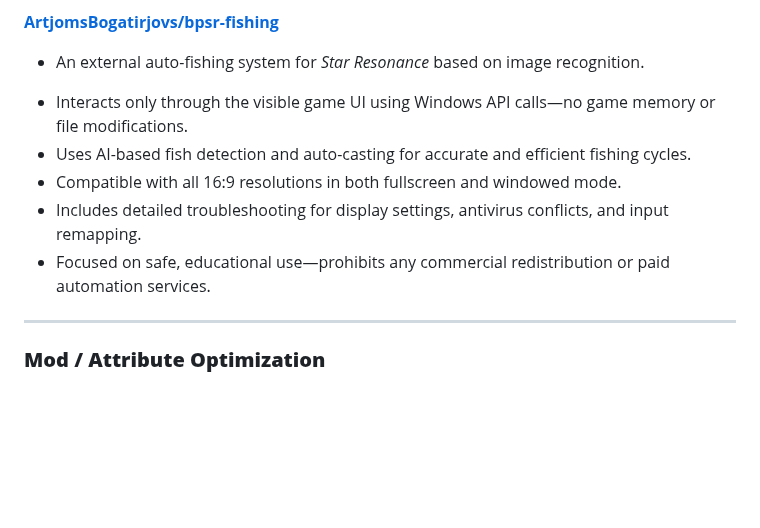
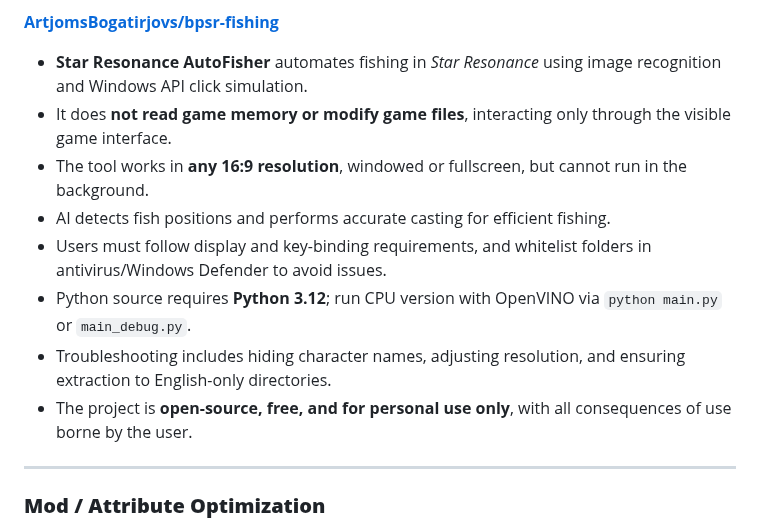
Before and after one commit to asgharkapk/Star-Resonance-GitHub-Projects, a Markdown page: 03-Automation (Fishing).md, the part around the change. Rendered like a GitHub page; blank space fills up the shorter version.

```diff
--- a/03-Automation (Fishing).md
+++ b/03-Automation (Fishing).md
@@ -33,12 +33,14 @@ Scripts and bots that automate gameplay actions or provide information.
 - Uses OpenCV and PyAutoGUI for computer vision and input simulation.
 
 [**ArtjomsBogatirjovs/bpsr-fishing**](https://github.com/ArtjomsBogatirjovs/bpsr-fishing)
-- An external auto-fishing system for *Star Resonance* based on image recognition.
-* Interacts only through the visible game UI using Windows API calls—no game memory or file modifications.
-* Uses AI-based fish detection and auto-casting for accurate and efficient fishing cycles.
-* Compatible with all 16:9 resolutions in both fullscreen and windowed mode.
-* Includes detailed troubleshooting for display settings, antivirus conflicts, and input remapping.
-* Focused on safe, educational use—prohibits any commercial redistribution or paid automation services.
+* **Star Resonance AutoFisher** automates fishing in *Star Resonance* using image recognition and Windows API click simulation.
+* It does **not read game memory or modify game files**, interacting only through the visible game interface.
+* The tool works in **any 16:9 resolution**, windowed or fullscreen, but cannot run in the background.
+* AI detects fish positions and performs accurate casting for efficient fishing.
+* Users must follow display and key-binding requirements, and whitelist folders in antivirus/Windows Defender to avoid issues.
+* Python source requires **Python 3.12**; run CPU version with OpenVINO via `python main.py` or `main_debug.py`.
+* Troubleshooting includes hiding character names, adjusting resolution, and ensuring extraction to English-only directories.
+* The project is **open-source, free, and for personal use only**, with all consequences of use borne by the user.
 
 ---
 
```
